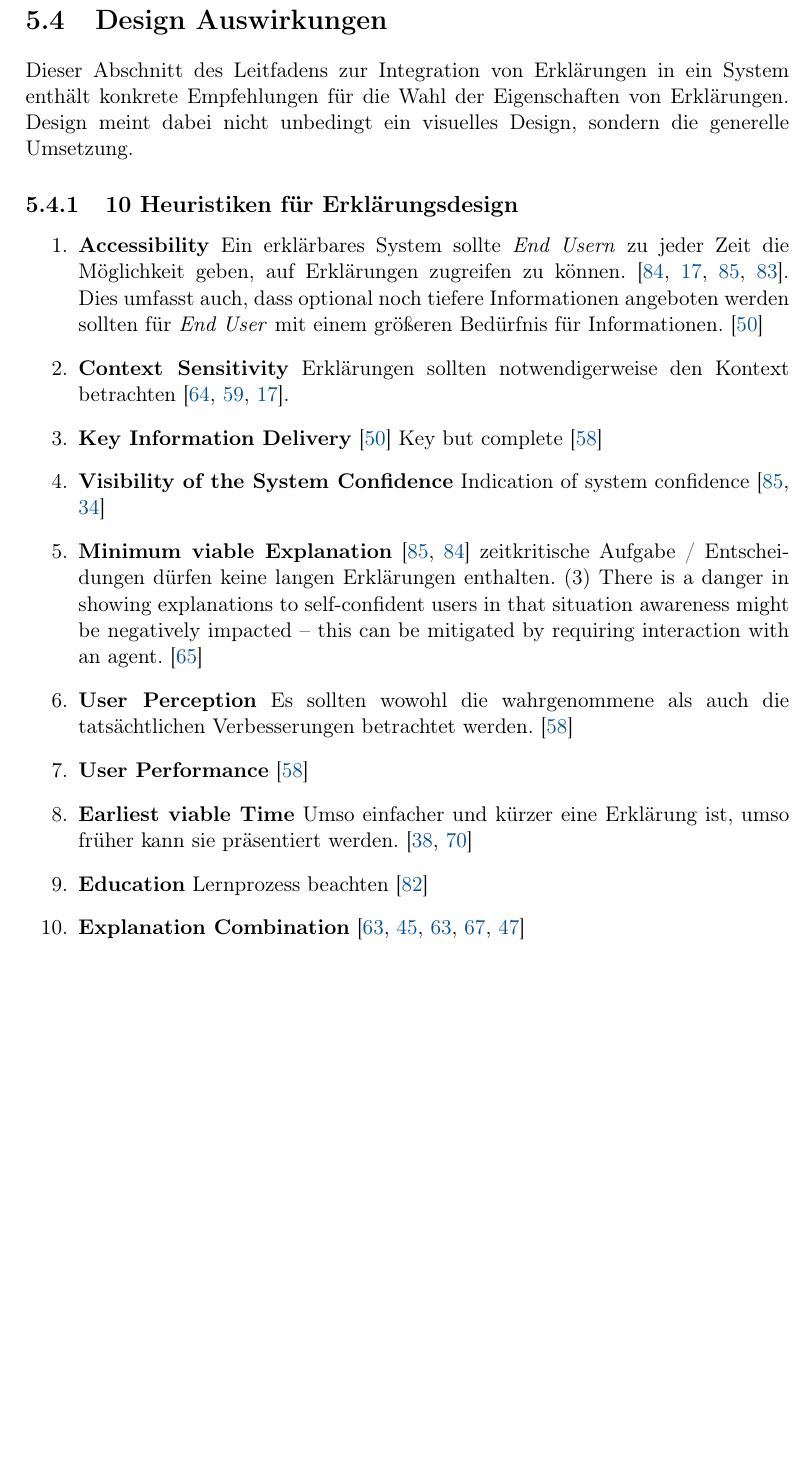
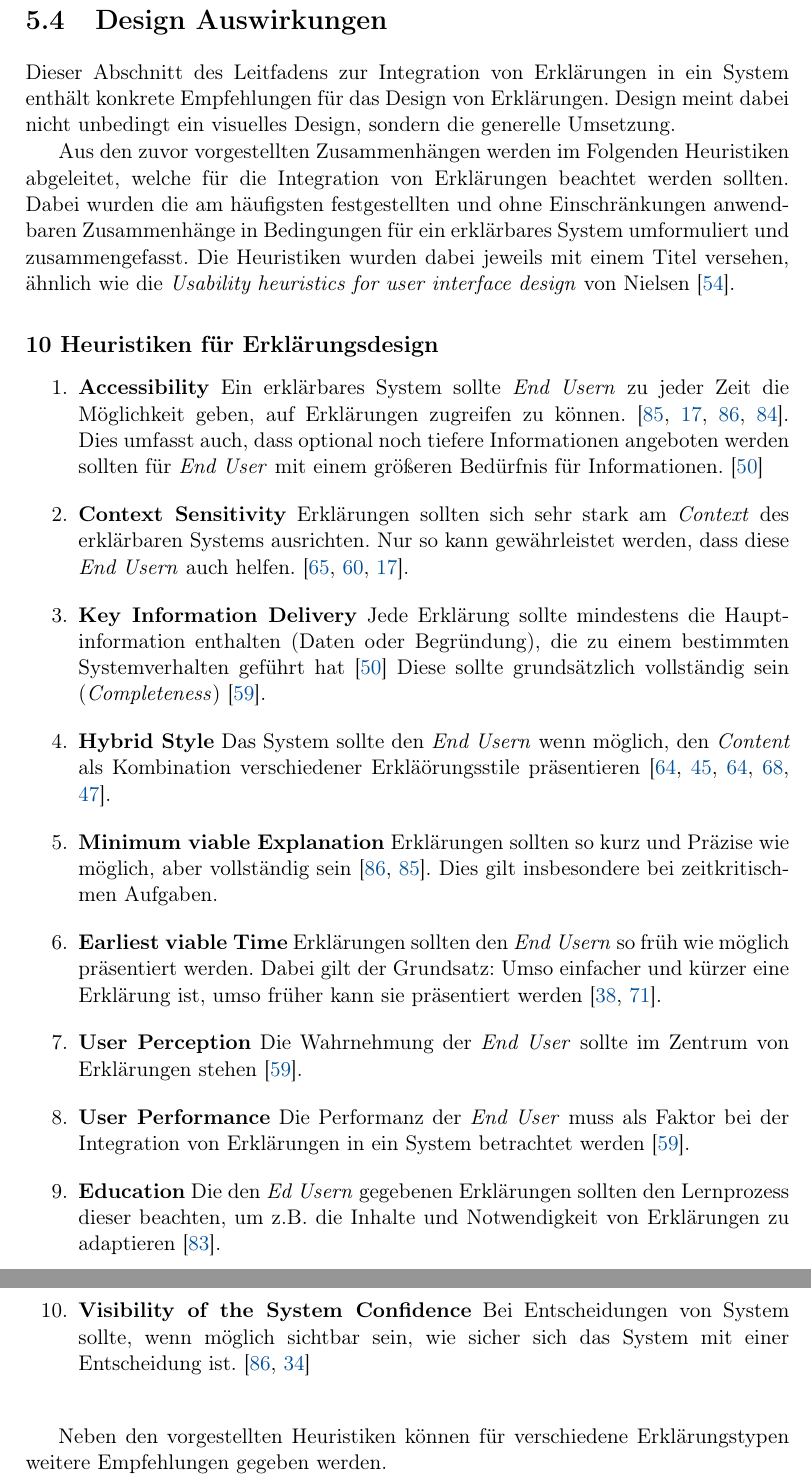
Before and after one commit to fonok3/Master-Thesis, a LaTeX thesis (thesis.tex, which reads contents/05_model_description/40_design_implications.tex): part of page 50 of 78 before the commit and two parts of pages 50 and 51 of 80 after it, the two joined at a grey line, cut so that both start at the same text, the shorter picture padded with empty space. Compiled offline with pdfLaTeX.

Commit message:
#23 Empfehlungen abgeschlossen

```diff
--- a/contents/05_model_description/40_design_implications.tex
+++ b/contents/05_model_description/40_design_implications.tex
@@ -1,19 +1,25 @@
 \section{Design Auswirkungen}
 \label{sec:model_design_implications}
 
-Dieser Abschnitt des Leitfadens zur Integration von Erklärungen in ein System enthält konkrete Empfehlungen für die Wahl der Eigenschaften von Erklärungen. Design meint dabei nicht unbedingt ein visuelles Design, sondern die generelle Umsetzung.
+Dieser Abschnitt des Leitfadens zur Integration von Erklärungen in ein System enthält konkrete Empfehlungen für das Design von Erklärungen. Design meint dabei nicht unbedingt ein visuelles Design, sondern die generelle Umsetzung.
 
-\subsection{10 Heuristiken für Erklärungsdesign}
+Aus den zuvor vorgestellten Zusammenhängen werden im Folgenden Heuristiken abgeleitet, welche für die Integration von Erklärungen beachtet werden sollten. Dabei wurden die am häufigsten festgestellten und ohne Einschränkungen anwendbaren Zusammenhänge in Bedingungen für ein erklärbares System umformuliert und zusammengefasst. Die Heuristiken wurden dabei jeweils mit einem Titel versehen, ähnlich wie die \citetitle{nielsen10usability} von \citeauthor{nielsen10usability} \cite{nielsen10usability}.
+
+\subsection*{10 Heuristiken für Erklärungsdesign}
 
 \begin{enumerate}
     \item \textbf{Accessibility} Ein erklärbares System sollte \textit{End Usern} zu jeder Zeit die Möglichkeit geben, auf Erklärungen zugreifen zu können. \cite{wiegand2019drive, chazette_end-users_nodate, wiegand_id_2020, weitz_you_2019}. Dies umfasst auch, dass optional noch tiefere Informationen angeboten werden sollten für \textit{End User} mit einem größeren Bedürfnis für Informationen. \cite{martin_evaluating_2021}
-    \item \textbf{Context Sensitivity} Erklärungen sollten notwendigerweise den Kontext betrachten \cite{sato_context_nodate, rjoob_towards_2021,chazette_end-users_nodate}. %Beim Design einer Erklärung muss genau darauf geachtet werden, welche Kontextinformationen den Nutzer wirklich interessieren. (Beispielsweise im Kontext von AI welche Features) \cite{rjoob_towards_2021}
-    \item \textbf{Key Information Delivery} \cite{martin_evaluating_2021} Key but complete \cite{riveiro_thats_2021}
-    \item \textbf{Visibility of the System Confidence} Indication of system confidence \cite{wiegand_id_2020, golledge1999wayfinding}
-    \item \textbf{Minimum viable Explanation} \cite{wiegand_id_2020, wiegand2019drive} zeitkritische Aufgabe / Entscheidungen dürfen keine langen Erklärungen enthalten. (3) There is a danger in showing explanations to self-confident users in that situation awareness might be negatively impacted – this can be mitigated by requiring interaction with an agent. \cite{schaffer_i_2019}
-    \item \textbf{User Perception} Es sollten wowohl die wahrgenommene als auch die tatsächtlichen Verbesserungen betrachtet werden. \cite{riveiro_thats_2021}
-    \item \textbf{User Performance} \cite{riveiro_thats_2021}
-    \item \textbf{Earliest viable Time} Umso einfacher und kürzer eine Erklärung ist, umso früher kann sie präsentiert werden. \cite{hleg2019policy, sovrano_modelling_2020}
-    \item \textbf{Education} Lernprozess beachten \cite{wang_integration_2020}
-    \item \textbf{Explanation Combination} \cite{sato_action-triggering_2019, kunkel_let_2019, sato_action-triggering_2019, schrills_color_2020, lim_2009_assessing}
+    \item \textbf{Context Sensitivity} Erklärungen sollten sich sehr stark am \textit{Context} des erklärbaren Systems ausrichten. Nur so kann gewährleistet werden, dass diese \textit{End Usern} auch helfen. \cite{sato_context_nodate, rjoob_towards_2021,chazette_end-users_nodate}.
+    \item \textbf{Key Information Delivery} Jede Erklärung sollte mindestens die Hauptinformation enthalten (Daten oder Begründung), die zu einem bestimmten Systemverhalten geführt hat \cite{martin_evaluating_2021} Diese sollte grundsätzlich vollständig sein (\textit{Completeness}) \cite{riveiro_thats_2021}.
+    \item \textbf{Hybrid Style} Das System sollte den \textit{End Usern} wenn möglich, den \textit{Content} als Kombination verschiedener Erkläörungsstile präsentieren \cite{sato_action-triggering_2019, kunkel_let_2019, sato_action-triggering_2019, schrills_color_2020, lim_2009_assessing}.
+    \item \textbf{Minimum viable Explanation} Erklärungen sollten so kurz und Präzise wie möglich, aber vollständig sein \cite{wiegand_id_2020, wiegand2019drive}. Dies gilt insbesondere bei zeitkritischmen Aufgaben.
+    \item \textbf{Earliest viable Time} Erklärungen sollten den \textit{End Usern} so früh wie möglich präsentiert werden. Dabei gilt der Grundsatz: Umso einfacher und kürzer eine Erklärung ist, umso früher kann sie präsentiert werden \cite{hleg2019policy, sovrano_modelling_2020}.
+    \item \textbf{User Perception} Die Wahrnehmung der \textit{End User} sollte im Zentrum von Erklärungen stehen \cite{riveiro_thats_2021}.
+    \item \textbf{User Performance} Die Performanz der \textit{End User} muss als Faktor bei der Integration von Erklärungen in ein System betrachtet werden \cite{riveiro_thats_2021}.
+    \item \textbf{Education} Die den \textit{Ed Usern} gegebenen Erklärungen sollten den Lernprozess dieser beachten, um z.B. die Inhalte und Notwendigkeit von Erklärungen zu adaptieren \cite{wang_integration_2020}.
+    \item \textbf{Visibility of the System Confidence} Bei Entscheidungen von System sollte, wenn möglich sichtbar sein, wie sicher sich das System mit einer Entscheidung ist. \cite{wiegand_id_2020, golledge1999wayfinding}
 \end{enumerate}
+
+\bigskip
+
+Neben den vorgestellten Heuristiken können für verschiedene Erklärungstypen weitere Empfehlungen gegeben werden.
```
Also changed, not shown: bibliography.bib (+8 -0 lines), contents/05_model_description/30_proved_relations.tex (+2 -13 lines).
